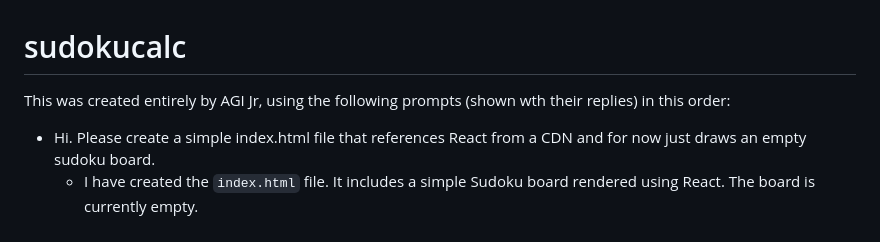
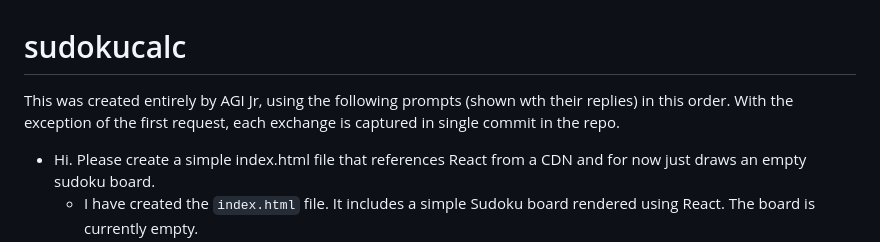
Before and after one commit to lgastako/sudokucalc, a Markdown page: README.md, the part around the change. Drawn GitHub-style.

Commit message:
Update README to note that commits track the convo.

```diff
--- a/README.md
+++ b/README.md
@@ -1,6 +1,7 @@
 # sudokucalc
 
-This was created entirely by AGI Jr, using the following prompts (shown wth their replies) in this order:
+This was created entirely by AGI Jr, using the following prompts (shown wth their replies) in this order.  With the exception
+of the first request, each exchange is captured in single commit in the repo.
 
 - Hi.  Please create a simple index.html file that references React from a CDN and for now just draws an empty sudoku board.
   - I have created the `index.html` file. It includes a simple Sudoku board rendered using React. The board is currently empty.
```
